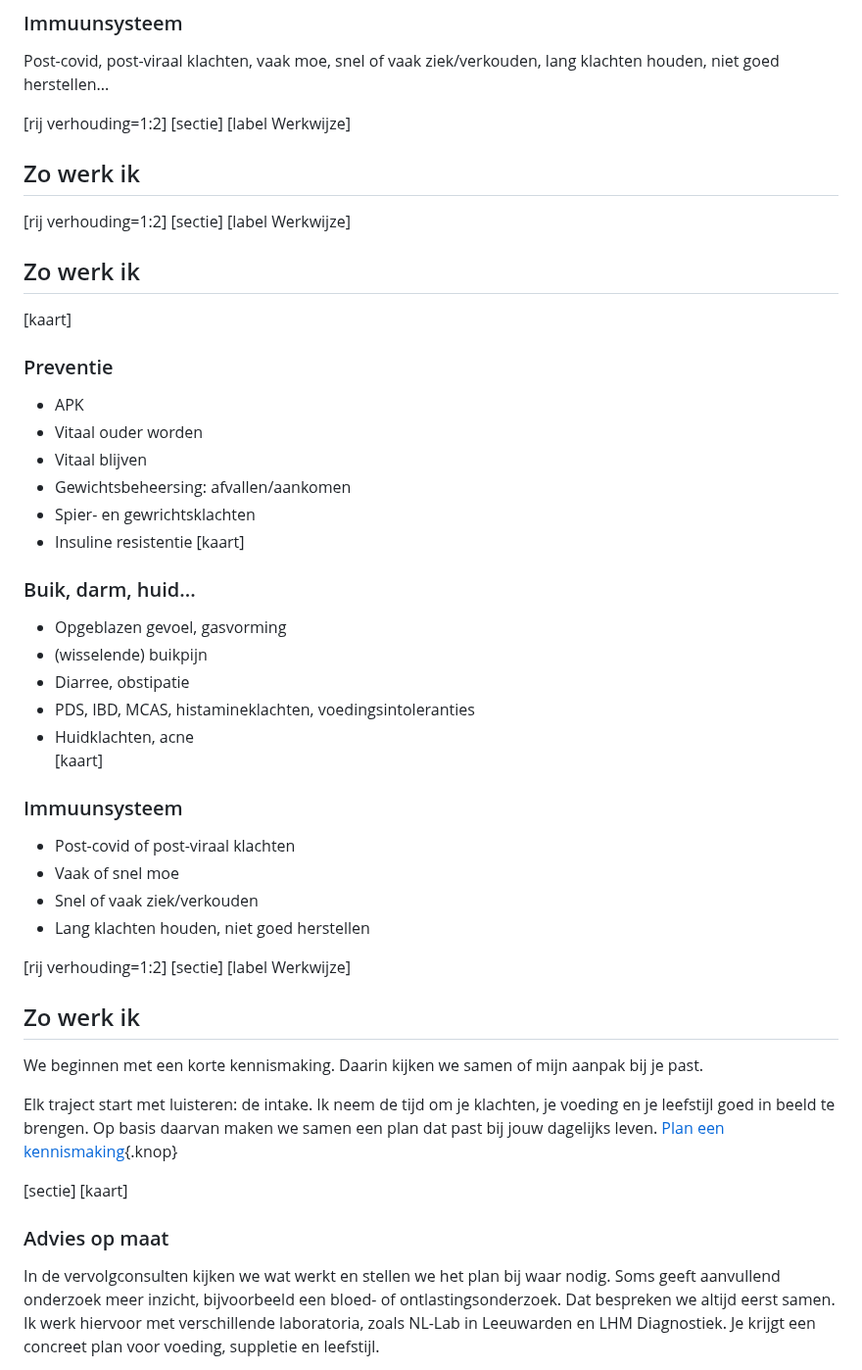
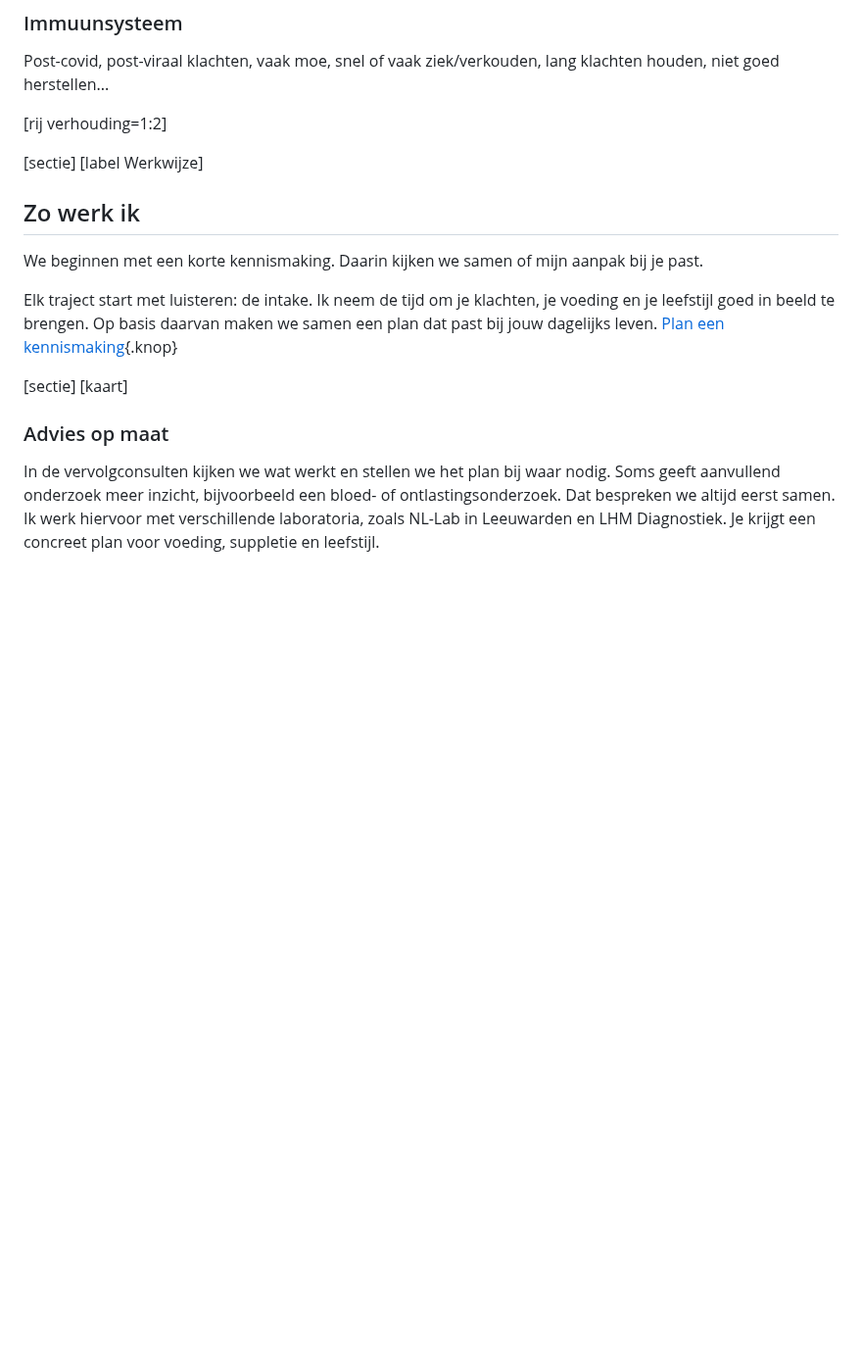
Before and after one commit to koenfranken/PraktijkJouwLagom, a Markdown page: index.md, the part around the change. Shown at 98% size. Drawn GitHub-style; blank space fills up the shorter version.

Commit message:
Refactor 'Zo werk ik' section in index.md
Removed redundant section headers and lists related to the working method.

```diff
--- a/index.md
+++ b/index.md
@@ -57,37 +57,7 @@ Opgeblazen gevoel, (wisselende) buikpijn, gasvorming, diarree, obstipatie, PDS,
 Post-covid, post-viraal klachten, vaak moe, snel of vaak ziek/verkouden, lang klachten houden, niet goed herstellen...
 
 [rij verhouding=1:2]
-[sectie]
-[label Werkwijze]
-## Zo werk ik
 
-[rij verhouding=1:2]
-[sectie]
-[label Werkwijze]
-## Zo werk ik
-[kaart]
-### Preventie
-- APK
-- Vitaal ouder worden
-- Vitaal blijven
-- Gewichtsbeheersing: afvallen/aankomen
-- Spier- en gewrichtsklachten
-- Insuline resistentie
-[kaart]
-### Buik, darm, huid...
-- Opgeblazen gevoel, gasvorming
-- (wisselende) buikpijn
-- Diarree, obstipatie
-- PDS, IBD, MCAS, histamineklachten, voedingsintoleranties
-- Huidklachten, acne
-[kaart]
-### Immuunsysteem
-- Post-covid of post-viraal klachten
-- Vaak of snel moe
-- Snel of vaak ziek/verkouden
-- Lang klachten houden, niet goed herstellen
-
-[rij verhouding=1:2]
 [sectie]
 [label Werkwijze]
 ## Zo werk ik
```
